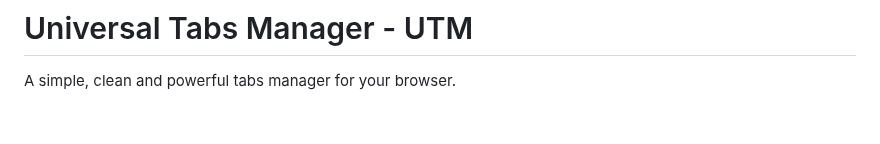
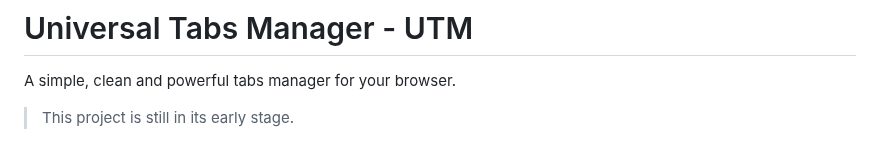
Before and after one commit to Davenchy/utm, a Markdown page: README.md, the part around the change. Drawn GitHub-style; blank space fills up the shorter version.

```diff
--- a/README.md
+++ b/README.md
@@ -1,6 +1,8 @@
 # Universal Tabs Manager - UTM
 
 A simple, clean and powerful tabs manager for your browser.
+
+> This project is still in its early stage.
 
 ![The UTM extension NewTab page on Firefox](/public/screenforreadme.jpg)
 
```
